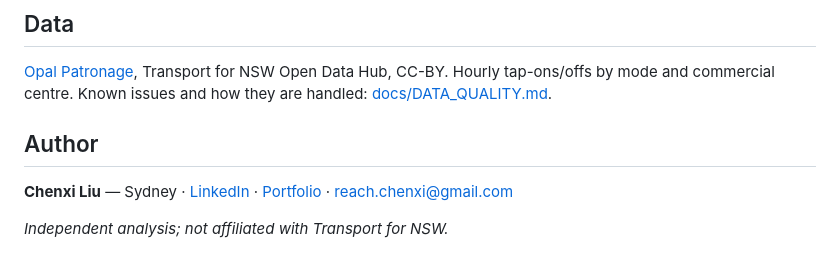
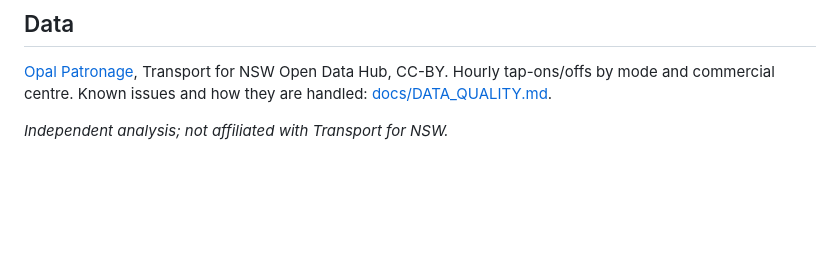
Before and after one commit to EurusNotes/sydney-opal-patronage, a Markdown page: README.md, the part around the change. Drawn GitHub-style; blank space fills up the shorter version.

```diff
--- a/README.md
+++ b/README.md
@@ -86,9 +86,6 @@ python3 pipeline/gen_web_data.py
 Transport for NSW Open Data Hub, CC-BY. Hourly tap-ons/offs by mode and commercial
 centre. Known issues and how they are handled: [docs/DATA_QUALITY.md](docs/DATA_QUALITY.md).
 
-## Author
 
-**Chenxi Liu** — Sydney · [LinkedIn](https://linkedin.com/in/chenxi-liu-data) ·
-[Portfolio](https://chenxi-ten.vercel.app/) · reach.chenxi@gmail.com
 
 *Independent analysis; not affiliated with Transport for NSW.*
```
